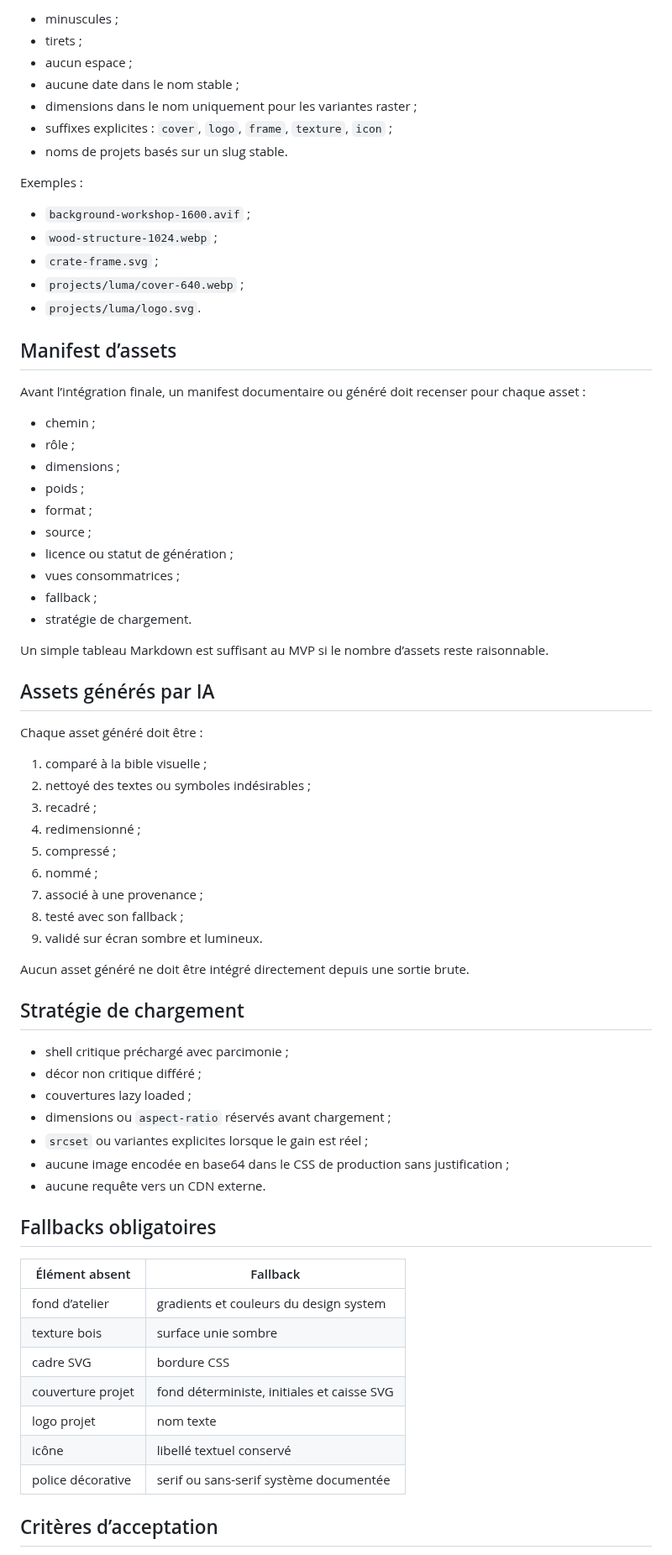
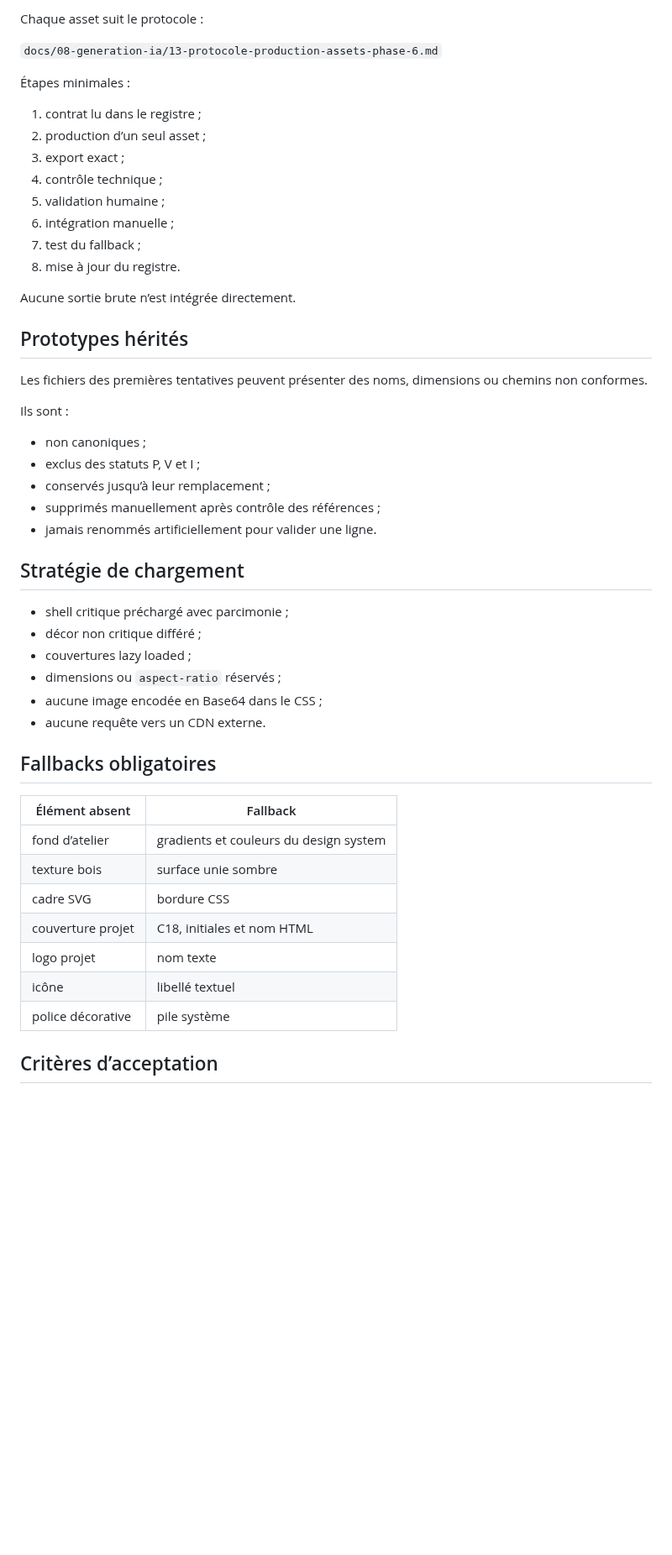
Before and after one commit to christolosier-ship-it/La-Grange, a Markdown page: docs/02-ux-ui/11-inventaire-assets-phase-6.md, the part around one of its changes. Shown at 84% size. Rendered like a GitHub page; blank space fills up the shorter version.

```diff
--- a/docs/02-ux-ui/11-inventaire-assets-phase-6.md
+++ b/docs/02-ux-ui/11-inventaire-assets-phase-6.md
@@ -259,61 +219,40 @@ Réservé aux cas où une transparence raster de qualité est nécessaire et où
 
-- minuscules ;
-- tirets ;
-- aucun espace ;
-- aucune date dans le nom stable ;
-- dimensions dans le nom uniquement pour les variantes raster ;
-- suffixes explicites : `cover`, `logo`, `frame`, `texture`, `icon` ;
-- noms de projets basés sur un slug stable.
+Chaque asset suit le protocole :
 
-Exemples :
+`docs/08-generation-ia/13-protocole-production-assets-phase-6.md`
 
-- `background-workshop-1600.avif` ;
-- `wood-structure-1024.webp` ;
-- `crate-frame.svg` ;
-- `projects/luma/cover-640.webp` ;
-- `projects/luma/logo.svg`.
+Étapes minimales :
 
-## Manifest d’assets
+1. contrat lu dans le registre ;
+2. production d’un seul asset ;
+3. export exact ;
+4. contrôle technique ;
+5. validation humaine ;
+6. intégration manuelle ;
+7. test du fallback ;
+8. mise à jour du registre.
 
-Avant l’intégration finale, un manifest documentaire ou généré doit recenser pour chaque asset :
+Aucune sortie brute n’est intégrée directement.
 
-- chemin ;
-- rôle ;
-- dimensions ;
-- poids ;
-- format ;
-- source ;
-- licence ou statut de génération ;
-- vues consommatrices ;
-- fallback ;
-- stratégie de chargement.
+## Prototypes hérités
 
-Un simple tableau Markdown est suffisant au MVP si le nombre d’assets reste raisonnable.
+Les fichiers des premières tentatives peuvent présenter des noms, dimensions ou chemins non conformes.
 
-## Assets générés par IA
+Ils sont :
 
-Chaque asset généré doit être :
-
-1. comparé à la bible visuelle ;
-2. nettoyé des textes ou symboles indésirables ;
-3. recadré ;
-4. redimensionné ;
-5. compressé ;
-6. nommé ;
-7. associé à une provenance ;
-8. testé avec son fallback ;
-9. validé sur écran sombre et lumineux.
-
-Aucun asset généré ne doit être intégré directement depuis une sortie brute.
+- non canoniques ;
+- exclus des statuts P, V et I ;
+- conservés jusqu’à leur remplacement ;
+- supprimés manuellement après contrôle des références ;
+- jamais renommés artificiellement pour valider une ligne.
 
 ## Stratégie de chargement
 
 - shell critique préchargé avec parcimonie ;
 - décor non critique différé ;
 - couvertures lazy loaded ;
-- dimensions ou `aspect-ratio` réservés avant chargement ;
-- `srcset` ou variantes explicites lorsque le gain est réel ;
-- aucune image encodée en base64 dans le CSS de production sans justification ;
+- dimensions ou `aspect-ratio` réservés ;
+- aucune image encodée en Base64 dans le CSS ;
 - aucune requête vers un CDN externe.
 
 ## Fallbacks obligatoires
@@ -323,10 +262,10 @@ Aucun asset généré ne doit être intégré directement depuis une sortie brut
 | fond d’atelier | gradients et couleurs du design system |
 | texture bois | surface unie sombre |
 | cadre SVG | bordure CSS |
-| couverture projet | fond déterministe, initiales et caisse SVG |
+| couverture projet | C18, initiales et nom HTML |
 | logo projet | nom texte |
-| icône | libellé textuel conservé |
-| police décorative | serif ou sans-serif système documentée |
+| icône | libellé textuel |
+| police décorative | pile système |
 
 ## Critères d’acceptation
 
```
Also changed, not shown: other parts of docs/02-ux-ui/11-inventaire-assets-phase-6.md (+134 -173 lines).
